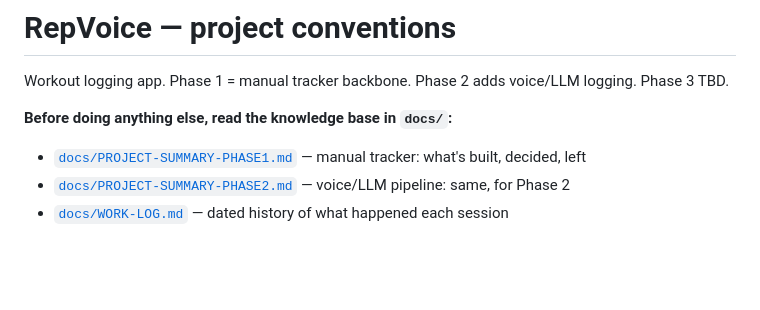
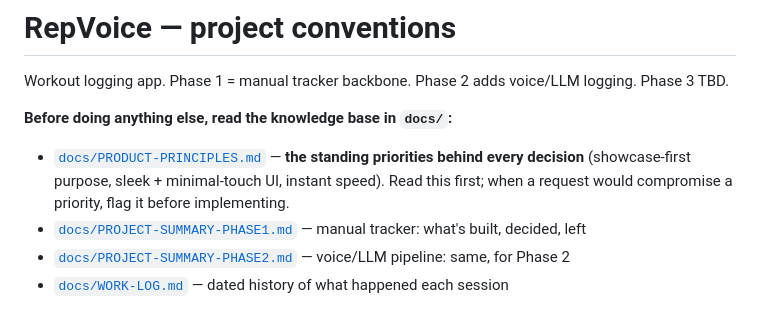
Before and after one commit to dhruvsb/kratos, a Markdown page: CLAUDE.md, the part around the change. Drawn GitHub-style; blank space fills up the shorter version.

```diff
--- a/CLAUDE.md
+++ b/CLAUDE.md
@@ -5,6 +5,7 @@
 Workout logging app. Phase 1 = manual tracker backbone. Phase 2 adds voice/LLM logging. Phase 3 TBD.
 
 **Before doing anything else, read the knowledge base in `docs/`:**
+- [`docs/PRODUCT-PRINCIPLES.md`](docs/PRODUCT-PRINCIPLES.md) — **the standing priorities behind every decision** (showcase-first purpose, sleek + minimal-touch UI, instant speed). Read this first; when a request would compromise a priority, flag it before implementing.
 - [`docs/PROJECT-SUMMARY-PHASE1.md`](docs/PROJECT-SUMMARY-PHASE1.md) — manual tracker: what's built, decided, left
 - [`docs/PROJECT-SUMMARY-PHASE2.md`](docs/PROJECT-SUMMARY-PHASE2.md) — voice/LLM pipeline: same, for Phase 2
 - [`docs/WORK-LOG.md`](docs/WORK-LOG.md) — dated history of what happened each session
```
Also changed, not shown: docs/PRODUCT-PRINCIPLES.md (added, +122 -0 lines).
